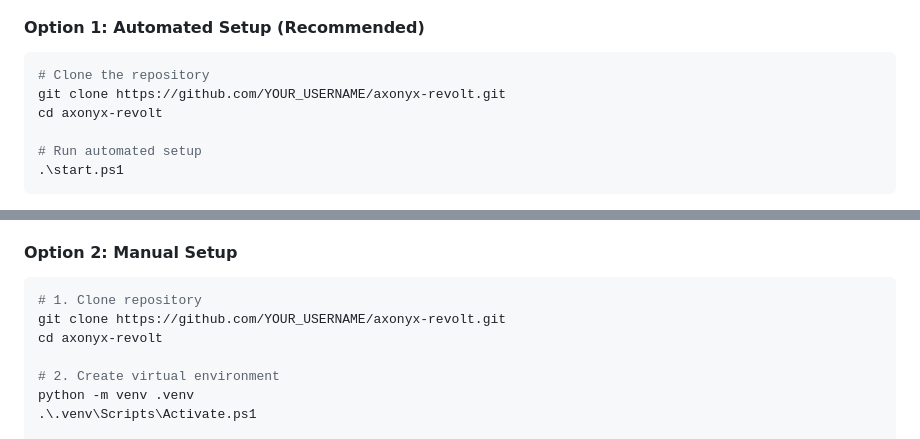
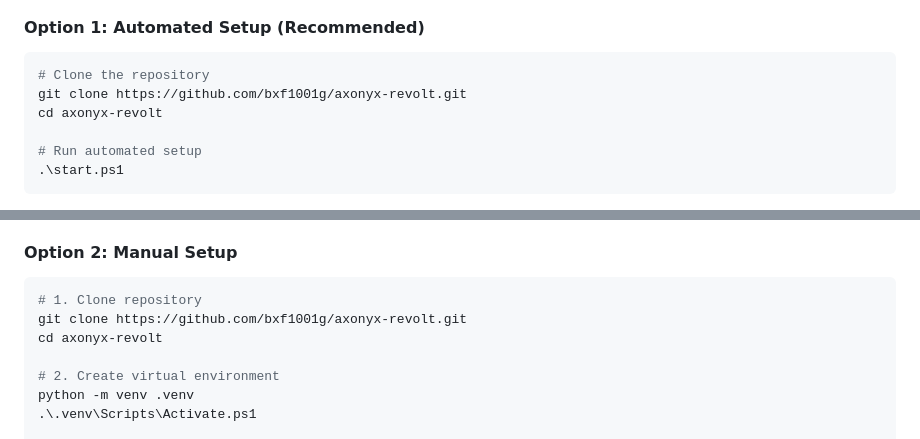
Before and after one commit to bxf1001g/axonyx-revolt, a Markdown page: README.md, 2 parts joined by grey strips. Rendered like a GitHub page.

Commit message:
Update repository URLs with correct GitHub username (bxf1001g)

````diff
--- a/README.md
+++ b/README.md
@@ -87,7 +87,7 @@ Get your API key from [Anthropic Console](https://console.anthropic.com/)
 #### **Option 1: Automated Setup (Recommended)**
 ```powershell
 # Clone the repository
-git clone https://github.com/YOUR_USERNAME/axonyx-revolt.git
+git clone https://github.com/bxf1001g/axonyx-revolt.git
 cd axonyx-revolt
 
 # Run automated setup
@@ -103,7 +103,7 @@ This automatically:
 #### **Option 2: Manual Setup**
 ```powershell
 # 1. Clone repository
-git clone https://github.com/YOUR_USERNAME/axonyx-revolt.git
+git clone https://github.com/bxf1001g/axonyx-revolt.git
 cd axonyx-revolt
 
 # 2. Create virtual environment
````
Also changed, not shown: other parts of README.md (+2 -2 lines), GETTING_STARTED.md (+1 -1 lines).
